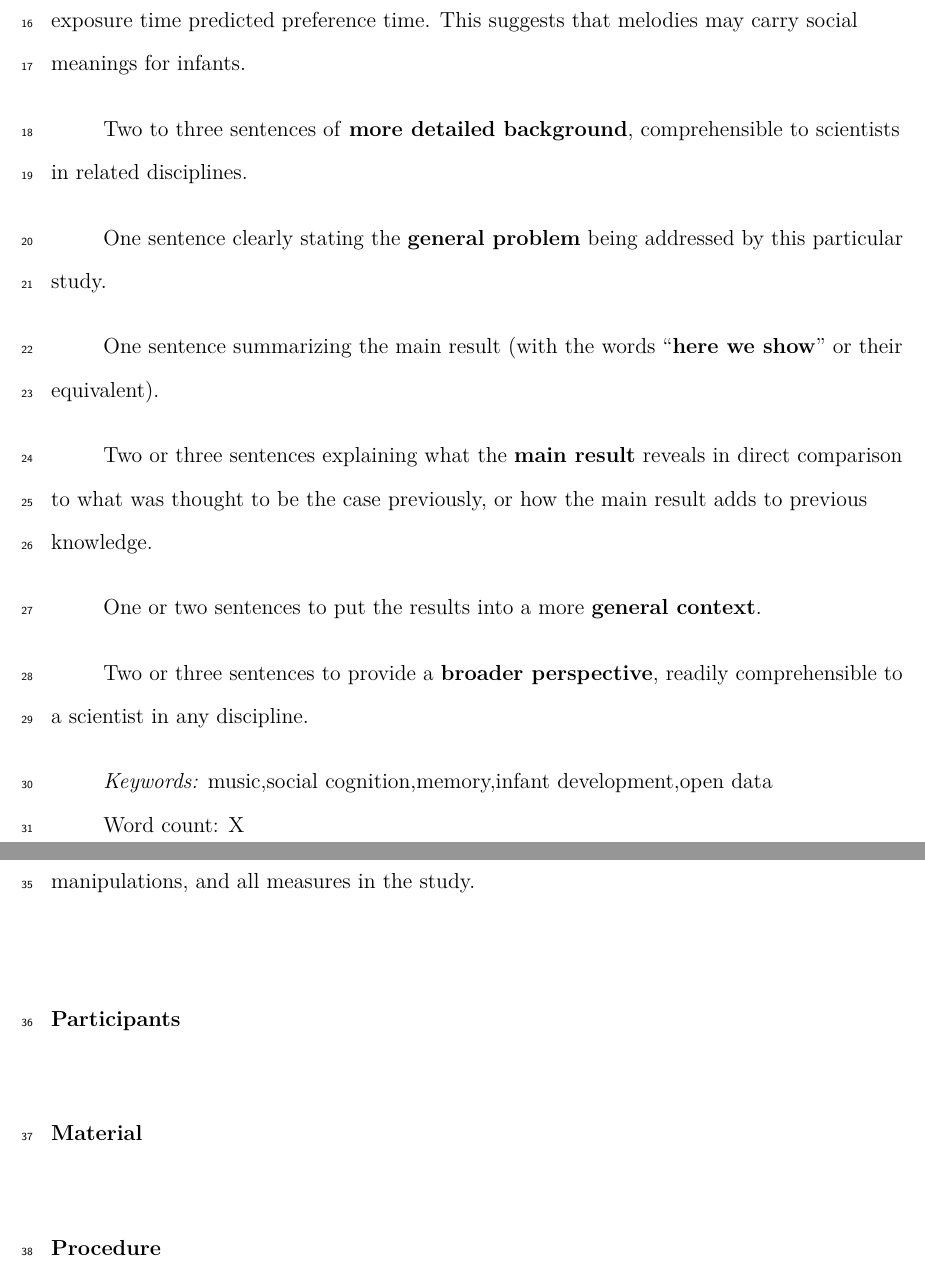
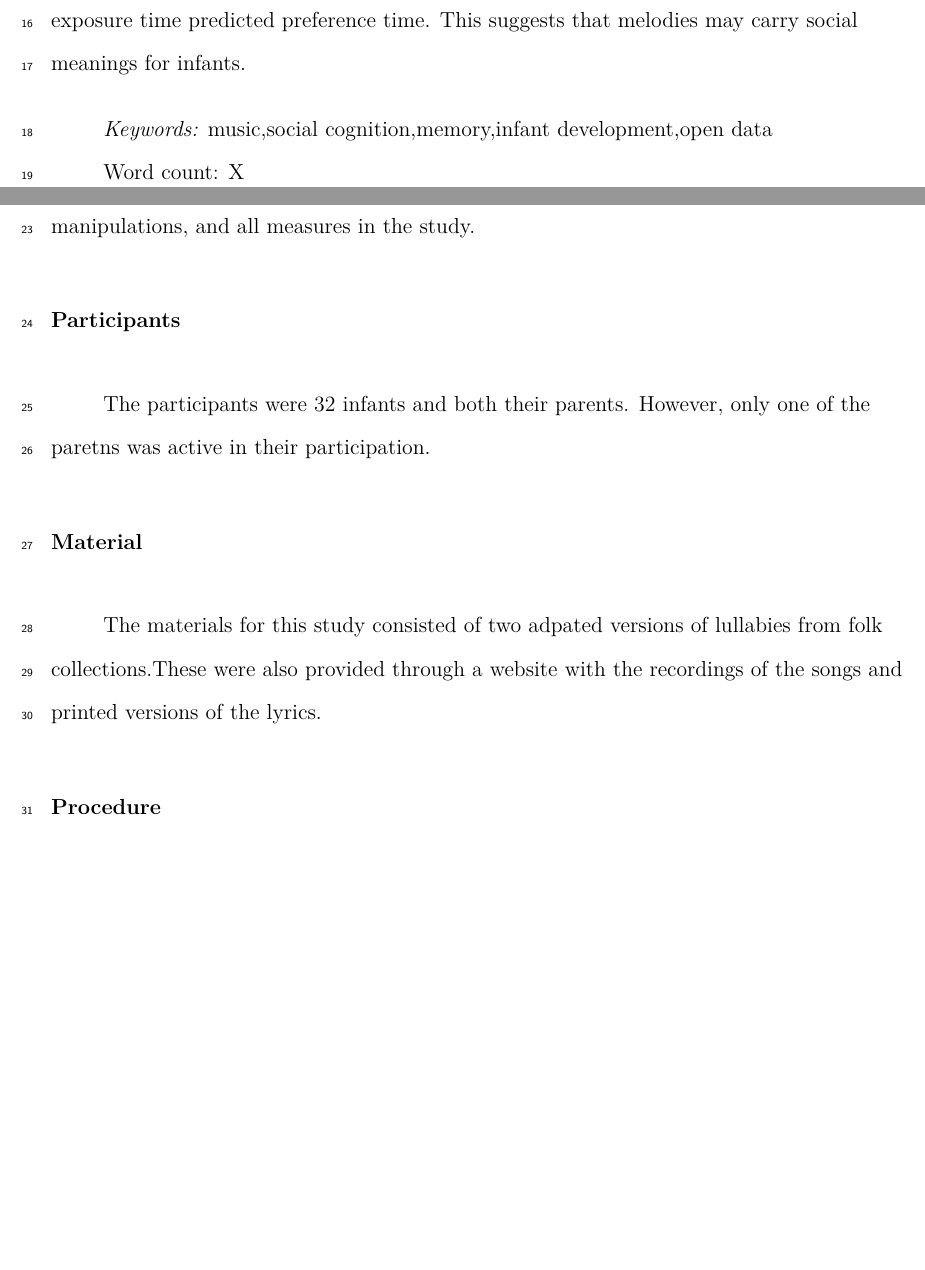
Before and after one commit to 13vasquezan/Midterm, an R Markdown document (Papa.Rmd): two parts of pages 2 and 3 of 7, joined at a grey line, cut so that both start at the same text, the shorter picture padded with empty space. The pictures show the output file Papa.pdf that the author committed with the source.

Commit message:
participants

```diff
--- a/Papa.Rmd
+++ b/Papa.Rmd
@@ -28,17 +28,7 @@ authornote: |
 abstract: |
   Five-month old infants listened to songs sung by their parent, a toy,or someone unfamiliar for one to two week period. These songs had the same lyrics and rhythms. However, the melodies were different. The researchers tested the infants selected attention when a random person sang the song they were familiar with and the song they were not. The results indicated that infants paid more attention to the song they were familiar with, and that exposure time predicted preference time. This suggests that melodies may carry social meanings for infants.
 
-  Two to three sentences of **more detailed background**, comprehensible  to scientists in related disciplines.
 
-  One sentence clearly stating the **general problem** being addressed by  this particular study.
-
-  One sentence summarizing the main result (with the words "**here we show**" or their equivalent).
-
-  Two or three sentences explaining what the **main result** reveals in direct comparison to what was thought to be the case previously, or how the  main result adds to previous knowledge.
-
-  One or two sentences to put the results into a more **general context**.
-
-  Two or three sentences to provide a **broader perspective**, readily comprehensible to a scientist in any discipline.
 
   <!-- https://tinyurl.com/ybremelq -->
 
@@ -83,10 +73,13 @@ knitr::opts_chunk$set(cache.extra = knitr::rand_seed)
 We report how we determined our sample size, all data exclusions (if any), all manipulations, and all measures in the study. <!-- 21-word solution (Simmons, Nelson & Simonsohn, 2012; retrieved from http://ssrn.com/abstract=2160588) -->
 
 ## Participants
+The participants were 32 infants and both their parents. However, only one of the paretns was active in their participation.
 
 ## Material
+The materials for this study consisted of two adpated versions of lullabies from folk collections.These were also provided through a website with the recordings of the songs and printed versions of the lyrics.
 
 ## Procedure
+
 
 ## Data analysis
 We used `r cite_r("r-references.bib")` for all our analyses.
```
Also changed, not shown: Papa.pdf, Papa.tex, Papa_files/figure-latex/myfig-1.pdf, Papa_files/figure-latex/unnamed-chunk-1-1.pdf, 1 other file.
